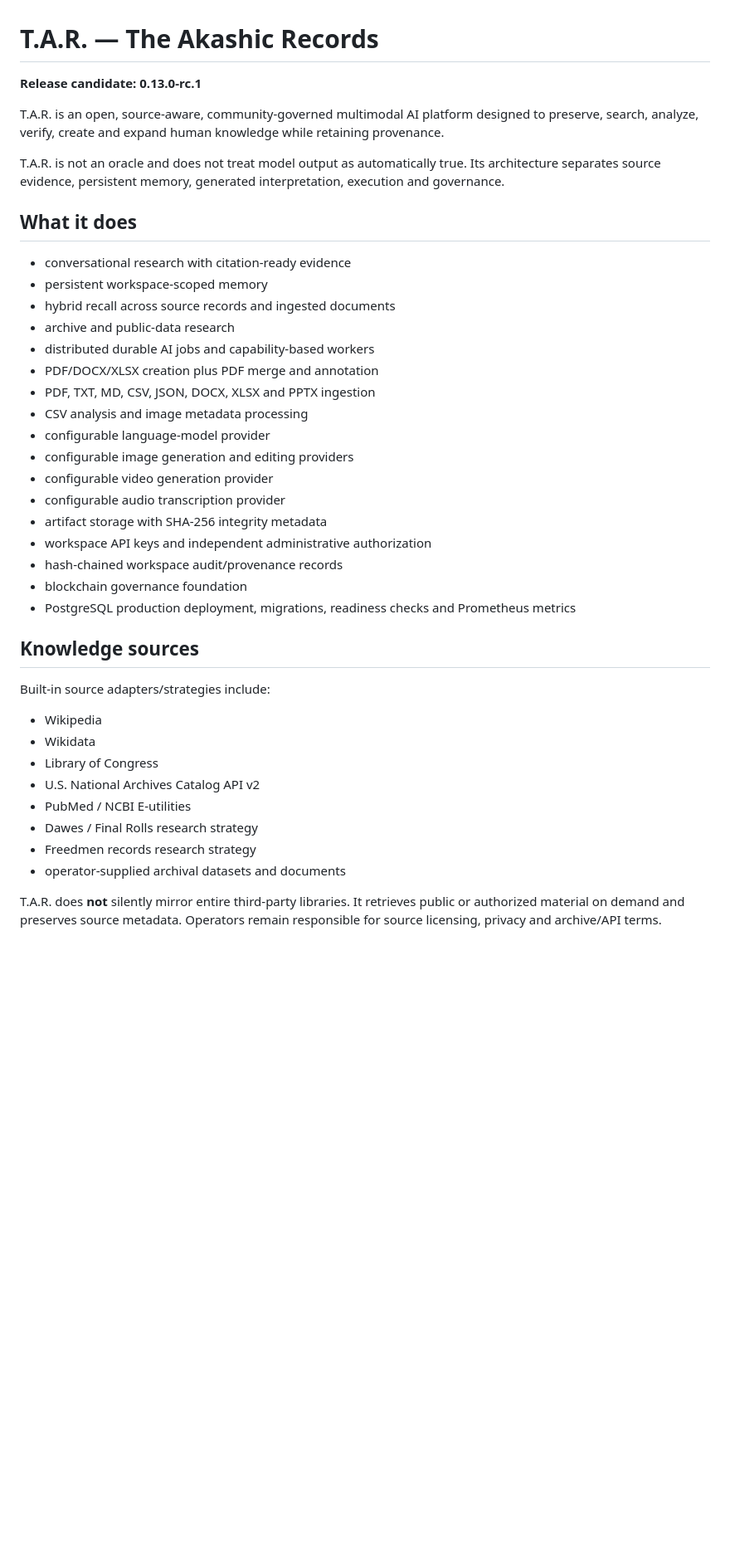
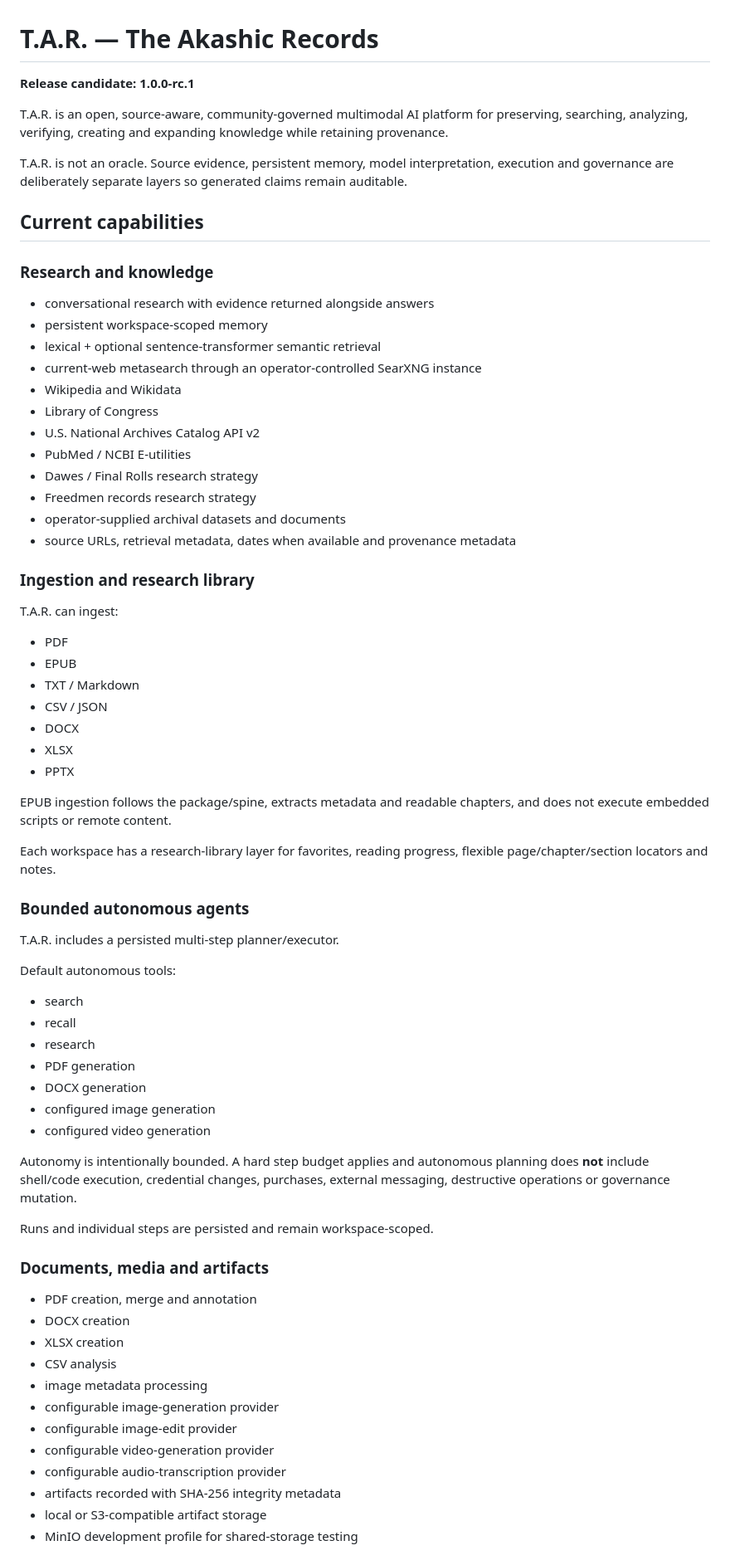
Before and after one commit to THECOMMONWEALTHOFBLACKAMERICA/The-Akashic-record, a Markdown page: README.md, the part around one of its changes. Shown at 83% size. GitHub-like rendering; blank space fills up the shorter version.

Commit message:
Update README for 1.0 release candidate

```diff
--- a/README.md
+++ b/README.md
@@ -1,42 +1,74 @@
 # T.A.R. — The Akashic Records
 
-**Release candidate: 0.13.0-rc.1**
+**Release candidate: 1.0.0-rc.1**
 
-T.A.R. is an open, source-aware, community-governed multimodal AI platform designed to preserve, search, analyze, verify, create and expand human knowledge while retaining provenance.
+T.A.R. is an open, source-aware, community-governed multimodal AI platform for preserving, searching, analyzing, verifying, creating and expanding knowledge while retaining provenance.
 
-T.A.R. is not an oracle and does not treat model output as automatically true. Its architecture separates source evidence, persistent memory, generated interpretation, execution and governance.
+T.A.R. is not an oracle. Source evidence, persistent memory, model interpretation, execution and governance are deliberately separate layers so generated claims remain auditable.
 
-## What it does
+## Current capabilities
 
-- conversational research with citation-ready evidence
+### Research and knowledge
+
+- conversational research with evidence returned alongside answers
 - persistent workspace-scoped memory
-- hybrid recall across source records and ingested documents
-- archive and public-data research
-- distributed durable AI jobs and capability-based workers
-- PDF/DOCX/XLSX creation plus PDF merge and annotation
-- PDF, TXT, MD, CSV, JSON, DOCX, XLSX and PPTX ingestion
-- CSV analysis and image metadata processing
-- configurable language-model provider
-- configurable image generation and editing providers
-- configurable video generation provider
-- configurable audio transcription provider
-- artifact storage with SHA-256 integrity metadata
-- workspace API keys and independent administrative authorization
-- hash-chained workspace audit/provenance records
-- blockchain governance foundation
-- PostgreSQL production deployment, migrations, readiness checks and Prometheus metrics
-
-## Knowledge sources
-
-Built-in source adapters/strategies include:
-
-- Wikipedia
-- Wikidata
+- lexical + optional sentence-transformer semantic retrieval
+- current-web metasearch through an operator-controlled SearXNG instance
+- Wikipedia and Wikidata
 - Library of Congress
 - U.S. National Archives Catalog API v2
 - PubMed / NCBI E-utilities
 - Dawes / Final Rolls research strategy
 - Freedmen records research strategy
 - operator-supplied archival datasets and documents
+- source URLs, retrieval metadata, dates when available and provenance metadata
 
-T.A.R. does **not** silently mirror entire third-party libraries. It retrieves public or authorized material on demand and preserves source metadata. Operators remain responsible for source licensing, privacy and archive/API terms.
+### Ingestion and research library
+
+T.A.R. can ingest:
+
+- PDF
+- EPUB
+- TXT / Markdown
+- CSV / JSON
+- DOCX
+- XLSX
+- PPTX
+
+EPUB ingestion follows the package/spine, extracts metadata and readable chapters, and does not execute embedded scripts or remote content.
+
+Each workspace has a research-library layer for favorites, reading progress, flexible page/chapter/section locators and notes.
+
+### Bounded autonomous agents
+
+T.A.R. includes a persisted multi-step planner/executor.
+
+Default autonomous tools:
+
+- search
+- recall
+- research
+- PDF generation
+- DOCX generation
+- configured image generation
+- configured video generation
+
+Autonomy is intentionally bounded. A hard step budget applies and autonomous planning does **not** include shell/code execution, credential changes, purchases, external messaging, destructive operations or governance mutation.
+
+Runs and individual steps are persisted and remain workspace-scoped.
+
+### Documents, media and artifacts
+
+- PDF creation, merge and annotation
+- DOCX creation
+- XLSX creation
+- CSV analysis
+- image metadata processing
+- configurable image-generation provider
+- configurable image-edit provider
+- configurable video-generation provider
+- configurable audio-transcription provider
+- artifacts recorded with SHA-256 integrity metadata
+- local or S3-compatible artifact storage
+- MinIO development profile for shared-storage testing
+
```
Also changed, not shown: other parts of README.md (+167 -128 lines).
